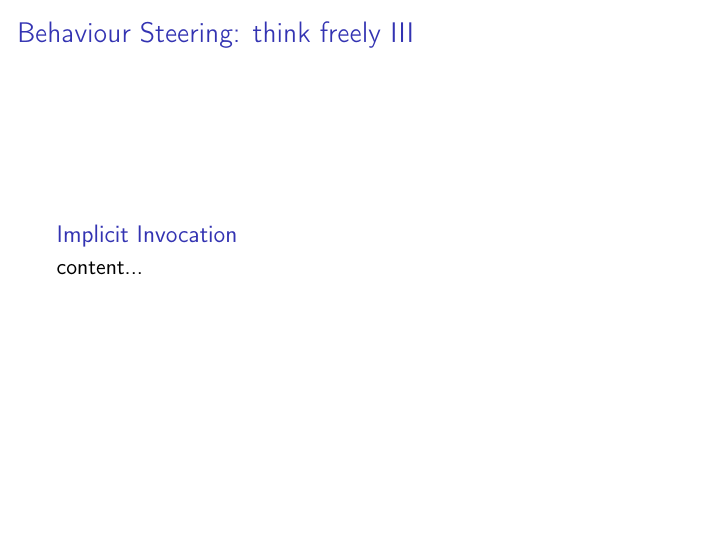
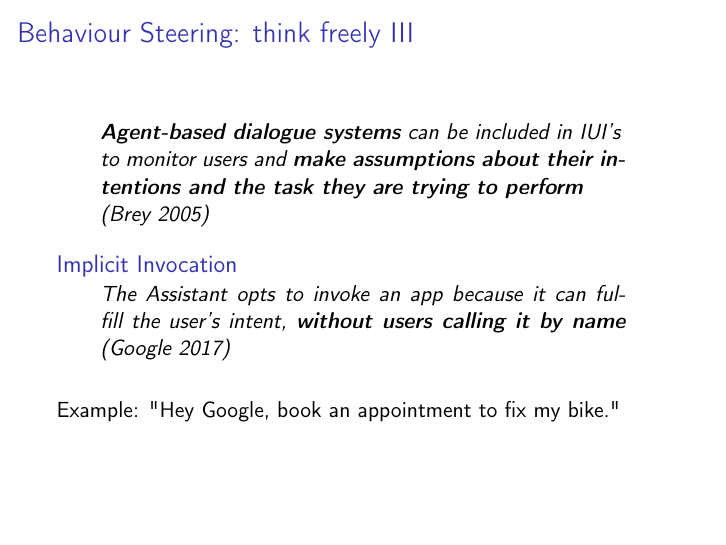
Before and after one commit to ste23droid/computer_ethics_project, LaTeX slides (ethics_presentation.tex): page 16 of 26. Compiled offline with pdfLaTeX.

Commit message:
Committed within TeXstudio

```diff
--- a/ethics_presentation.tex
+++ b/ethics_presentation.tex
@@ -316,3 +316,6 @@ Interactions can be built in two ways (\cite{googleactions}):
 	\end{columns}
 \framebreak
 
+\begin{quote}
+Smart objects could become \textbf{intermediaries between businesses and consumers}, using their intelligence to \textbf{persuade customers to buy products} \dots Such influence could already be \textbf{exerted at the design stage} \dots\\(\cite{brey2005freedom})
+\end{quote}
@@ -335,3 +333,4 @@ already be \textbf{exerted at the design stage} \dots\\(\cite{brey2005freedom})
 			\end{itemize}
 	\end{itemize}
+\end{block}
 
@@ -339,7 +337,18 @@ already be \textbf{exerted at the design stage} \dots\\(\cite{brey2005freedom})
 \framebreak
 
+\begin{quote}
+	\textbf{Agent-based dialogue systems} can be included in IUI’s
+
+	to monitor users and \textbf{make assumptions about their intentions and the task they are trying to perform} \\(\cite{brey2005freedom})
+\end{quote}
+
 \begin{block}{Implicit Invocation}
-	content...
+\begin{quote}
+The Assistant opts to invoke an app because it can fulfill the user's intent, \textbf{without users calling it by name} (\cite{googleactions})
+\end{quote}
+
+\bigskip
+Example: "Hey Google, book an appointment to fix my bike."
 \end{block}
 \end{frame}
 
```
Also changed, not shown: ethics_presentation.pdf, ethics_presentation.tex (16 more changed lines).
